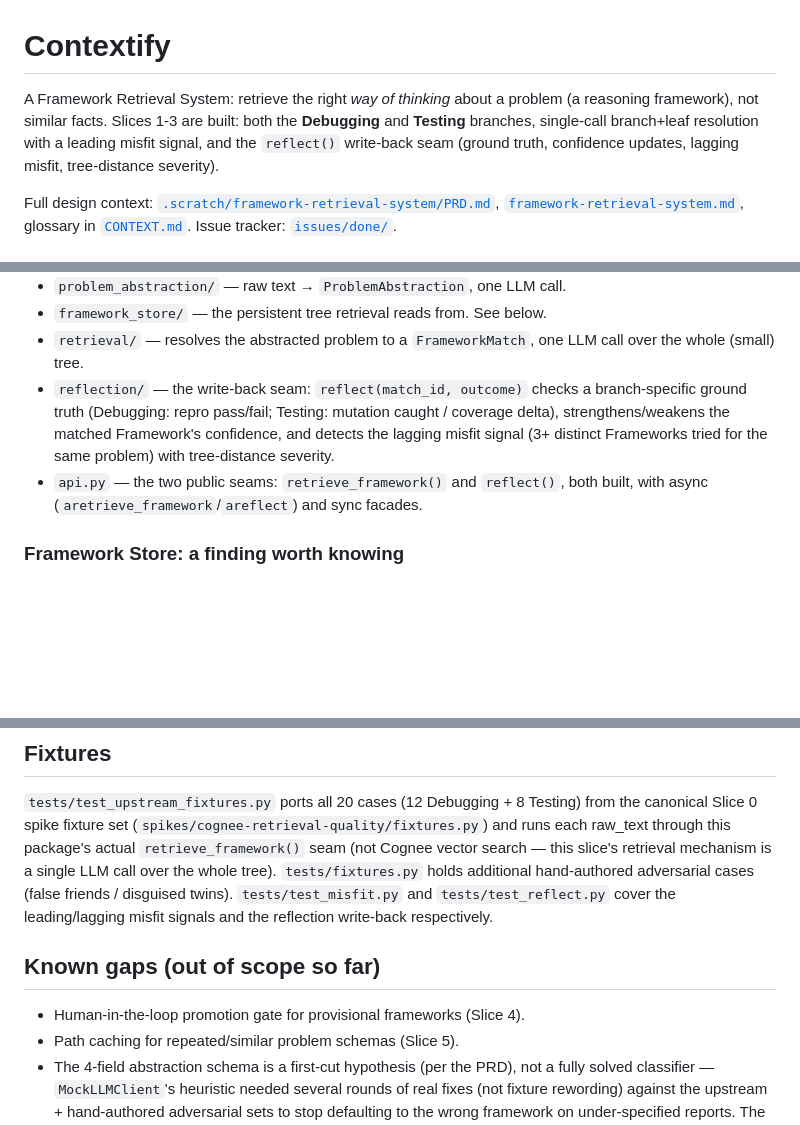
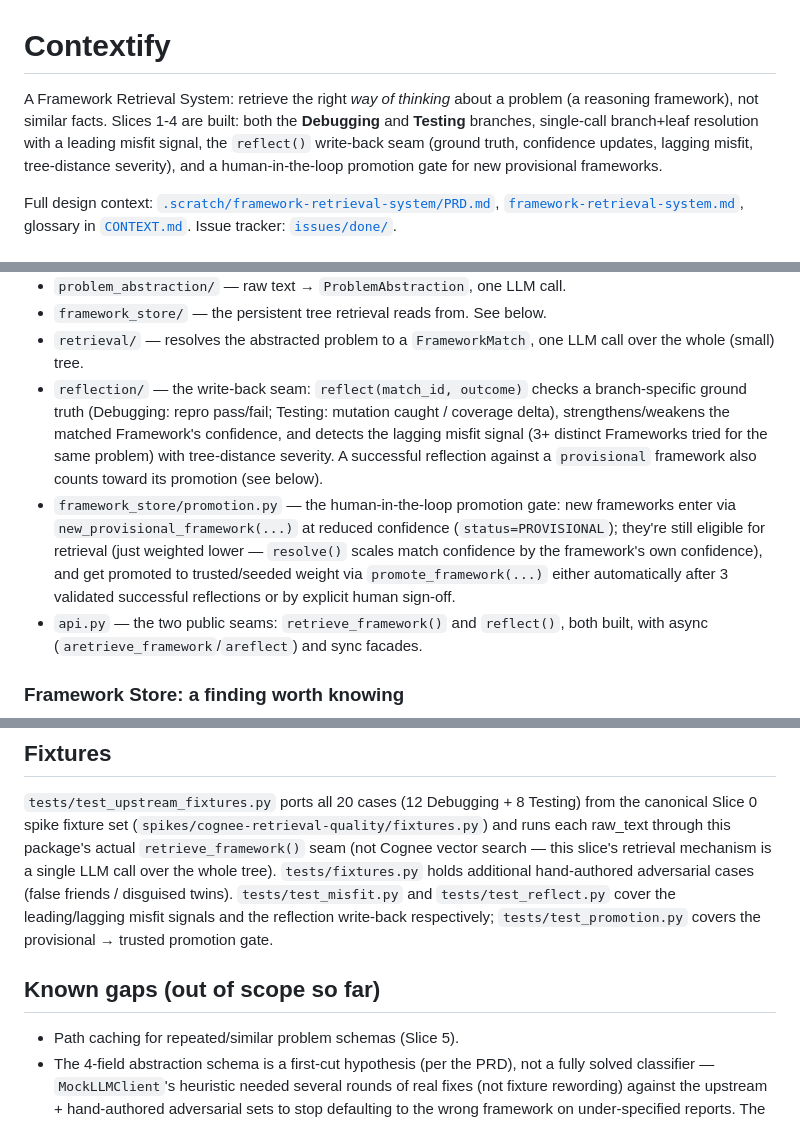
Before and after one commit to Sephew/contextify, a Markdown page: README.md, 3 parts joined by grey strips. Rendered like a GitHub page; blank space fills up the shorter version.

Commit message:
docs: mark Slice 4 done, update README for promotion gate

```diff
--- a/README.md
+++ b/README.md
@@ -1,10 +1,11 @@
 # Contextify
 
 A Framework Retrieval System: retrieve the right *way of thinking* about a
-problem (a reasoning framework), not similar facts. Slices 1-3 are built:
+problem (a reasoning framework), not similar facts. Slices 1-4 are built:
 both the **Debugging** and **Testing** branches, single-call branch+leaf
-resolution with a leading misfit signal, and the `reflect()` write-back seam
-(ground truth, confidence updates, lagging misfit, tree-distance severity).
+resolution with a leading misfit signal, the `reflect()` write-back seam
+(ground truth, confidence updates, lagging misfit, tree-distance severity),
+and a human-in-the-loop promotion gate for new provisional frameworks.
 
 Full design context: [`.scratch/framework-retrieval-system/PRD.md`](.scratch/framework-retrieval-system/PRD.md),
 [`framework-retrieval-system.md`](framework-retrieval-system.md), glossary in
@@ -54,7 +55,16 @@ network/LLM/embedding calls); it self-skips unless `OPENROUTER_API_KEY` is set.
   branch-specific ground truth (Debugging: repro pass/fail; Testing: mutation
   caught / coverage delta), strengthens/weakens the matched Framework's
   confidence, and detects the lagging misfit signal (3+ distinct Frameworks
-  tried for the same problem) with tree-distance severity.
+  tried for the same problem) with tree-distance severity. A successful
+  reflection against a `provisional` framework also counts toward its
+  promotion (see below).
+- `framework_store/promotion.py` — the human-in-the-loop promotion gate: new
+  frameworks enter via `new_provisional_framework(...)` at reduced confidence
+  (`status=PROVISIONAL`); they're still eligible for retrieval (just weighted
+  lower — `resolve()` scales match confidence by the framework's own
+  confidence), and get promoted to trusted/seeded weight via
+  `promote_framework(...)` either automatically after 3 validated successful
+  reflections or by explicit human sign-off.
 - `api.py` — the two public seams: `retrieve_framework()` and `reflect()`,
   both built, with async (`aretrieve_framework`/`areflect`) and sync facades.
 
@@ -88,11 +98,11 @@ this slice's retrieval mechanism is a single LLM call over the whole tree).
 `tests/fixtures.py` holds additional hand-authored adversarial cases (false
 friends / disguised twins). `tests/test_misfit.py` and `tests/test_reflect.py`
 cover the leading/lagging misfit signals and the reflection write-back
-respectively.
+respectively; `tests/test_promotion.py` covers the provisional → trusted
+promotion gate.
 
 ## Known gaps (out of scope so far)
 
-- Human-in-the-loop promotion gate for provisional frameworks (Slice 4).
 - Path caching for repeated/similar problem schemas (Slice 5).
 - The 4-field abstraction schema is a first-cut hypothesis (per the PRD), not a
   fully solved classifier — `MockLLMClient`'s heuristic needed several rounds of
```
Also changed, not shown: issues/done/slice4-human-in-loop-promotion-gate.md (+1 -1 lines).
